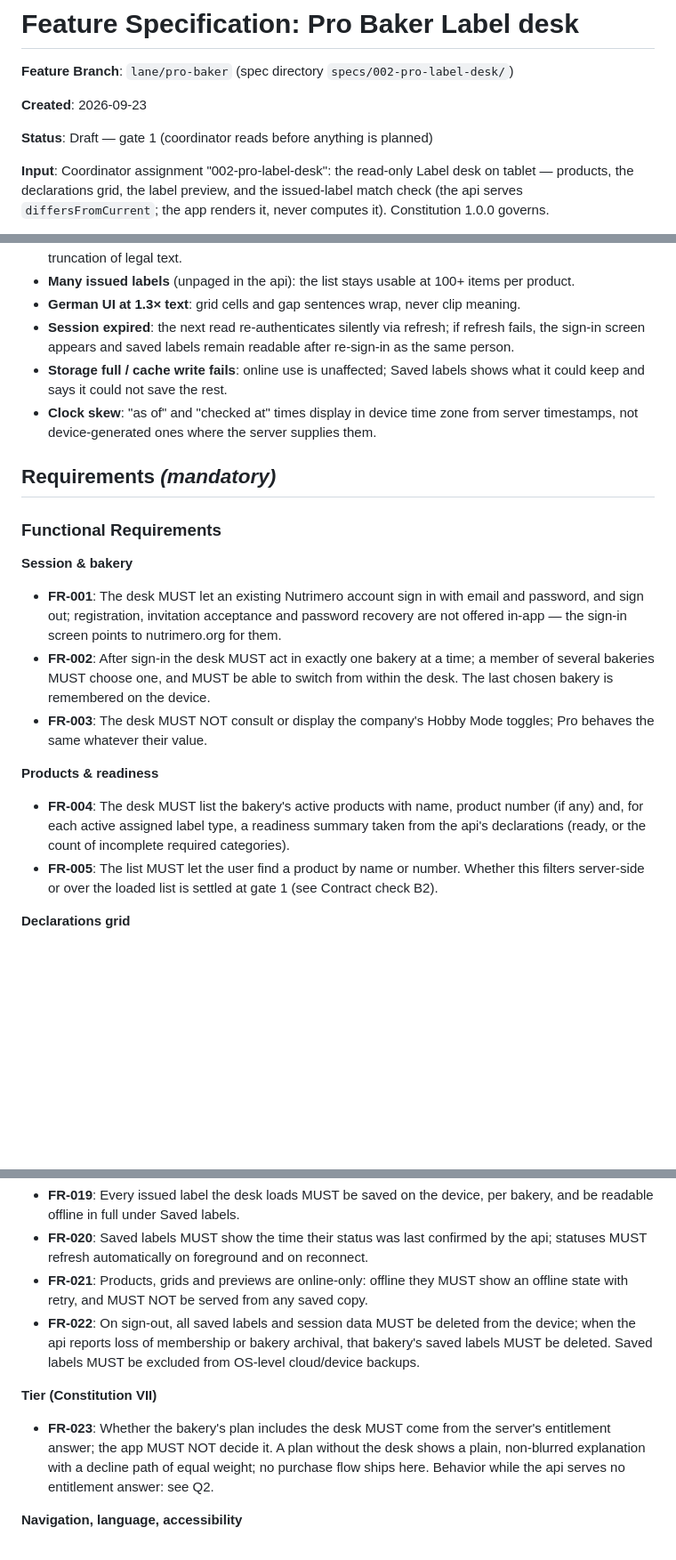
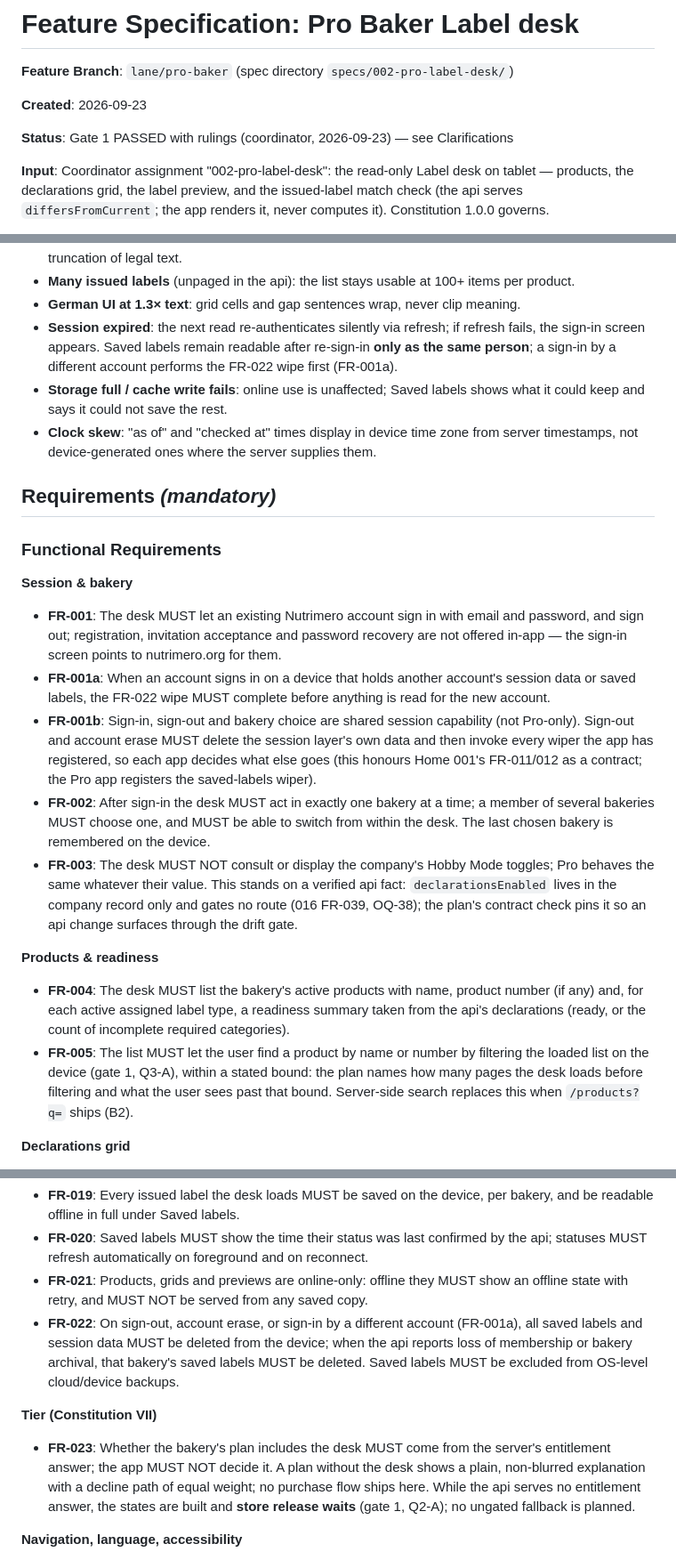
Before and after one commit to petrovichby/nutrimero-mobile, a Markdown page: specs/002-pro-label-desk/spec.md, 3 parts joined by grey strips. Shown at 89% size. GitHub-like rendering; blank space fills up the shorter version.

```diff
--- a/specs/002-pro-label-desk/spec.md
+++ b/specs/002-pro-label-desk/spec.md
@@ -4,7 +4,7 @@
 
 **Created**: 2026-09-23
 
-**Status**: Draft — gate 1 (coordinator reads before anything is planned)
+**Status**: Gate 1 PASSED with rulings (coordinator, 2026-09-23) — see Clarifications
 
 **Input**: Coordinator assignment "002-pro-label-desk": the read-only Label desk on tablet —
 products, the declarations grid, the label preview, and the issued-label match check (the api
@@ -221,7 +221,8 @@ membership was then deactivated, go online, and confirm that bakery's saved labe
 - **Many issued labels** (unpaged in the api): the list stays usable at 100+ items per product.
 - **German UI at 1.3× text**: grid cells and gap sentences wrap, never clip meaning.
 - **Session expired**: the next read re-authenticates silently via refresh; if refresh fails, the
-  sign-in screen appears and saved labels remain readable after re-sign-in as the same person.
+  sign-in screen appears. Saved labels remain readable after re-sign-in **only as the same
+  person**; a sign-in by a different account performs the FR-022 wipe first (FR-001a).
 - **Storage full / cache write fails**: online use is unaffected; Saved labels shows what it could
   keep and says it could not save the rest.
 - **Clock skew**: "as of" and "checked at" times display in device time zone from server
@@ -236,19 +237,29 @@ membership was then deactivated, go online, and confirm that bakery's saved labe
 - **FR-001**: The desk MUST let an existing Nutrimero account sign in with email and password, and
   sign out; registration, invitation acceptance and password recovery are not offered in-app — the
   sign-in screen points to nutrimero.org for them.
+- **FR-001a**: When an account signs in on a device that holds another account's session data or
+  saved labels, the FR-022 wipe MUST complete before anything is read for the new account.
+- **FR-001b**: Sign-in, sign-out and bakery choice are shared session capability (not Pro-only).
+  Sign-out and account erase MUST delete the session layer's own data and then invoke every wiper
+  the app has registered, so each app decides what else goes (this honours Home 001's FR-011/012
+  as a contract; the Pro app registers the saved-labels wiper).
 - **FR-002**: After sign-in the desk MUST act in exactly one bakery at a time; a member of several
   bakeries MUST choose one, and MUST be able to switch from within the desk. The last chosen bakery
   is remembered on the device.
 - **FR-003**: The desk MUST NOT consult or display the company's Hobby Mode toggles; Pro behaves
-  the same whatever their value.
+  the same whatever their value. This stands on a verified api fact: `declarationsEnabled` lives in
+  the company record only and gates no route (016 FR-039, OQ-38); the plan's contract check pins it
+  so an api change surfaces through the drift gate.
 
 **Products & readiness**
 
 - **FR-004**: The desk MUST list the bakery's active products with name, product number (if any)
   and, for each active assigned label type, a readiness summary taken from the api's declarations
   (ready, or the count of incomplete required categories).
-- **FR-005**: The list MUST let the user find a product by name or number. Whether this filters
-  server-side or over the loaded list is settled at gate 1 (see Contract check B2).
+- **FR-005**: The list MUST let the user find a product by name or number by filtering the loaded
+  list on the device (gate 1, Q3-A), within a stated bound: the plan names how many pages the desk
+  loads before filtering and what the user sees past that bound. Server-side search replaces this
+  when `/products?q=` ships (B2).
 
 **Declarations grid**
 
@@ -301,7 +315,8 @@ membership was then deactivated, go online, and confirm that bakery's saved labe
   MUST refresh automatically on foreground and on reconnect.
 - **FR-021**: Products, grids and previews are online-only: offline they MUST show an offline state
   with retry, and MUST NOT be served from any saved copy.
-- **FR-022**: On sign-out, all saved labels and session data MUST be deleted from the device; when
+- **FR-022**: On sign-out, account erase, or sign-in by a different account (FR-001a), all saved
+  labels and session data MUST be deleted from the device; when
   the api reports loss of membership or bakery archival, that bakery's saved labels MUST be
   deleted. Saved labels MUST be excluded from OS-level cloud/device backups.
 
@@ -309,8 +324,9 @@ membership was then deactivated, go online, and confirm that bakery's saved labe
 
 - **FR-023**: Whether the bakery's plan includes the desk MUST come from the server's entitlement
   answer; the app MUST NOT decide it. A plan without the desk shows a plain, non-blurred
-  explanation with a decline path of equal weight; no purchase flow ships here. Behavior while the
-  api serves no entitlement answer: see Q2.
+  explanation with a decline path of equal weight; no purchase flow ships here. While the api
+  serves no entitlement answer, the states are built and **store release waits** (gate 1, Q2-A);
+  no ungated fallback is planned.
 
 **Navigation, language, accessibility**
 
```
Also changed, not shown: other parts of specs/002-pro-label-desk/spec.md (+30 -7 lines).
